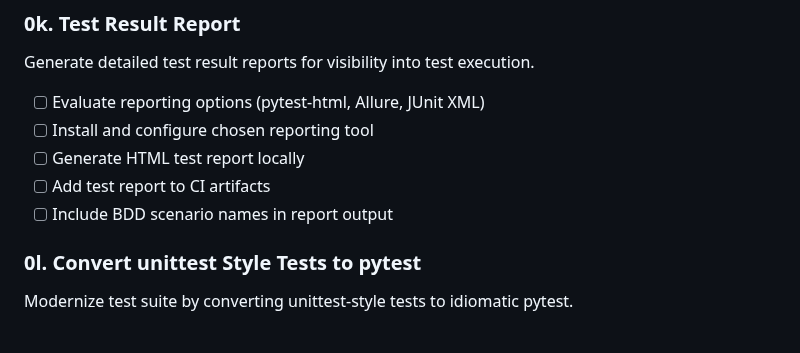
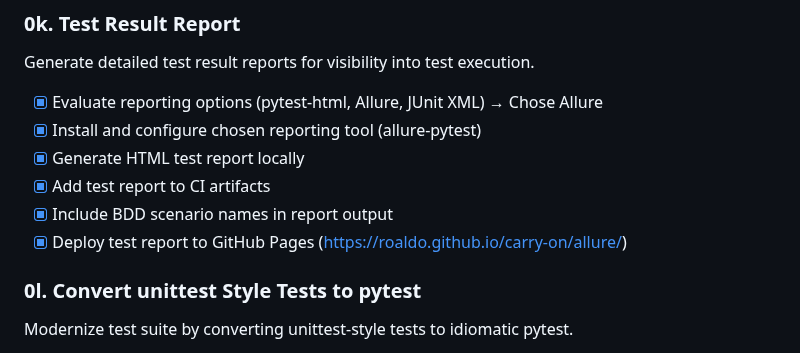
Before and after one commit to RoaldO/carry-on, a Markdown page: ROADMAP.md, the part around one of its changes. Drawn GitHub-style.

Commit message:
Update roadmap: mark 0k Test Result Report complete
- All items complete for Allure test reporting
- Also marked allure-pytest installation complete in 0m

Co-Authored-By: Claude Opus 4.5 <noreply@anthropic.com>

```diff
--- a/ROADMAP.md
+++ b/ROADMAP.md
@@ -114,11 +114,12 @@ Generate detailed code coverage reports for visibility into test coverage.
 
 ### 0k. Test Result Report
 Generate detailed test result reports for visibility into test execution.
-- [ ] Evaluate reporting options (pytest-html, Allure, JUnit XML)
-- [ ] Install and configure chosen reporting tool
-- [ ] Generate HTML test report locally
-- [ ] Add test report to CI artifacts
-- [ ] Include BDD scenario names in report output
+- [x] Evaluate reporting options (pytest-html, Allure, JUnit XML) → Chose Allure
+- [x] Install and configure chosen reporting tool (allure-pytest)
+- [x] Generate HTML test report locally
+- [x] Add test report to CI artifacts
+- [x] Include BDD scenario names in report output
+- [x] Deploy test report to GitHub Pages (https://roaldo.github.io/carry-on/allure/)
 
 ### 0l. Convert unittest Style Tests to pytest
 Modernize test suite by converting unittest-style tests to idiomatic pytest.
```
Also changed, not shown: other parts of ROADMAP.md (+1 -1 lines).
